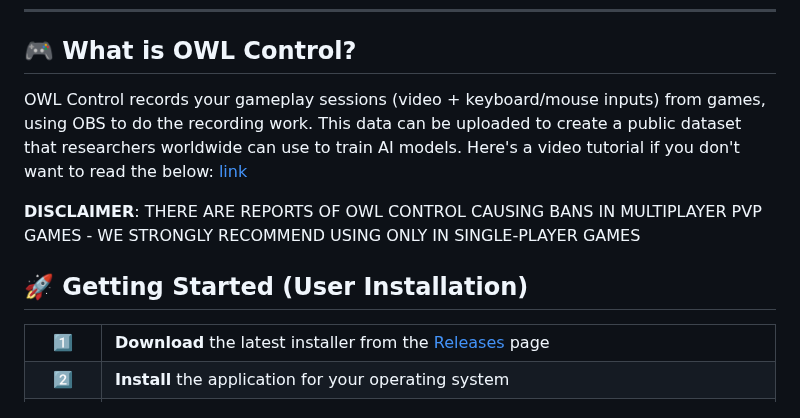
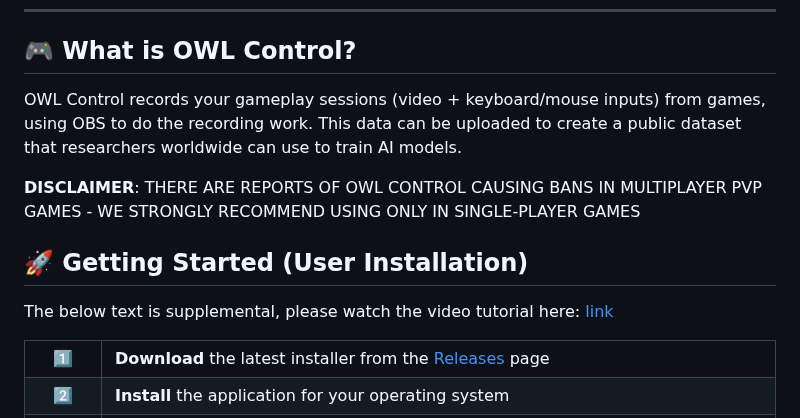
Before and after one commit to kevin-weitgenant/owl-control, a Markdown page: README.md, the part around the change. Drawn GitHub-style.

Commit message:
Update README to clarify video tutorial information

```diff
--- a/README.md
+++ b/README.md
@@ -18,12 +18,12 @@
 
 ## 🎮 What is OWL Control?
 
-OWL Control records your gameplay sessions (video + keyboard/mouse inputs) from games, using OBS to do the recording work. This data can be uploaded to create a public dataset that researchers worldwide can use to train AI models. Here's a video tutorial if you don't want to read the below: [link](https://www.loom.com/share/1722a9d6be26468baba8a06b4006350d)
+OWL Control records your gameplay sessions (video + keyboard/mouse inputs) from games, using OBS to do the recording work. This data can be uploaded to create a public dataset that researchers worldwide can use to train AI models.
 
 **DISCLAIMER**: THERE ARE REPORTS OF OWL CONTROL CAUSING BANS IN MULTIPLAYER PVP GAMES - WE STRONGLY RECOMMEND USING ONLY IN SINGLE-PLAYER GAMES
 
 ## 🚀 Getting Started (User Installation)
-
+The below text is supplemental, please watch the video tutorial here: [link](https://www.loom.com/share/1722a9d6be26468baba8a06b4006350d)
 <table>
 <tr>
 <td width="50px" align="center">1️⃣</td>
```
